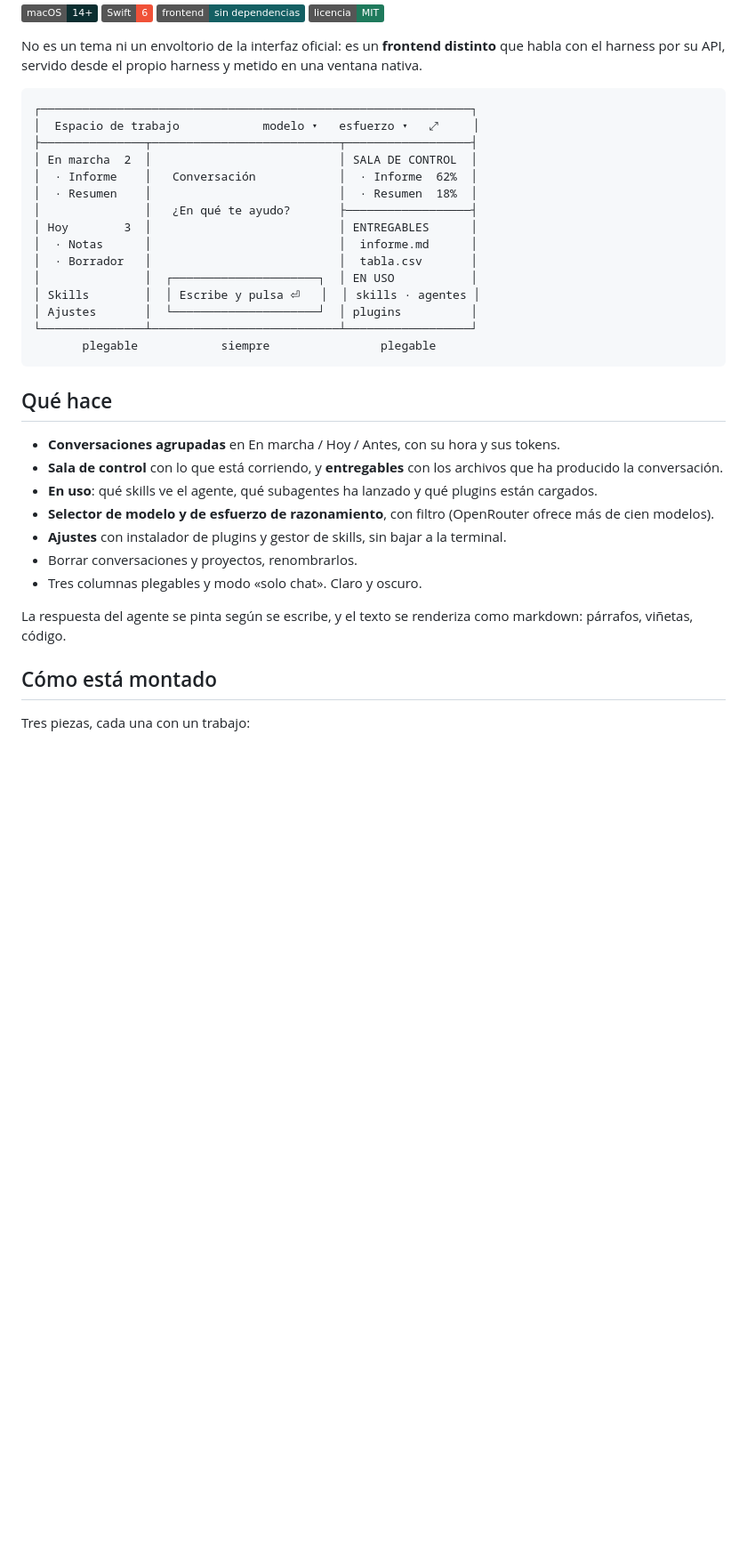
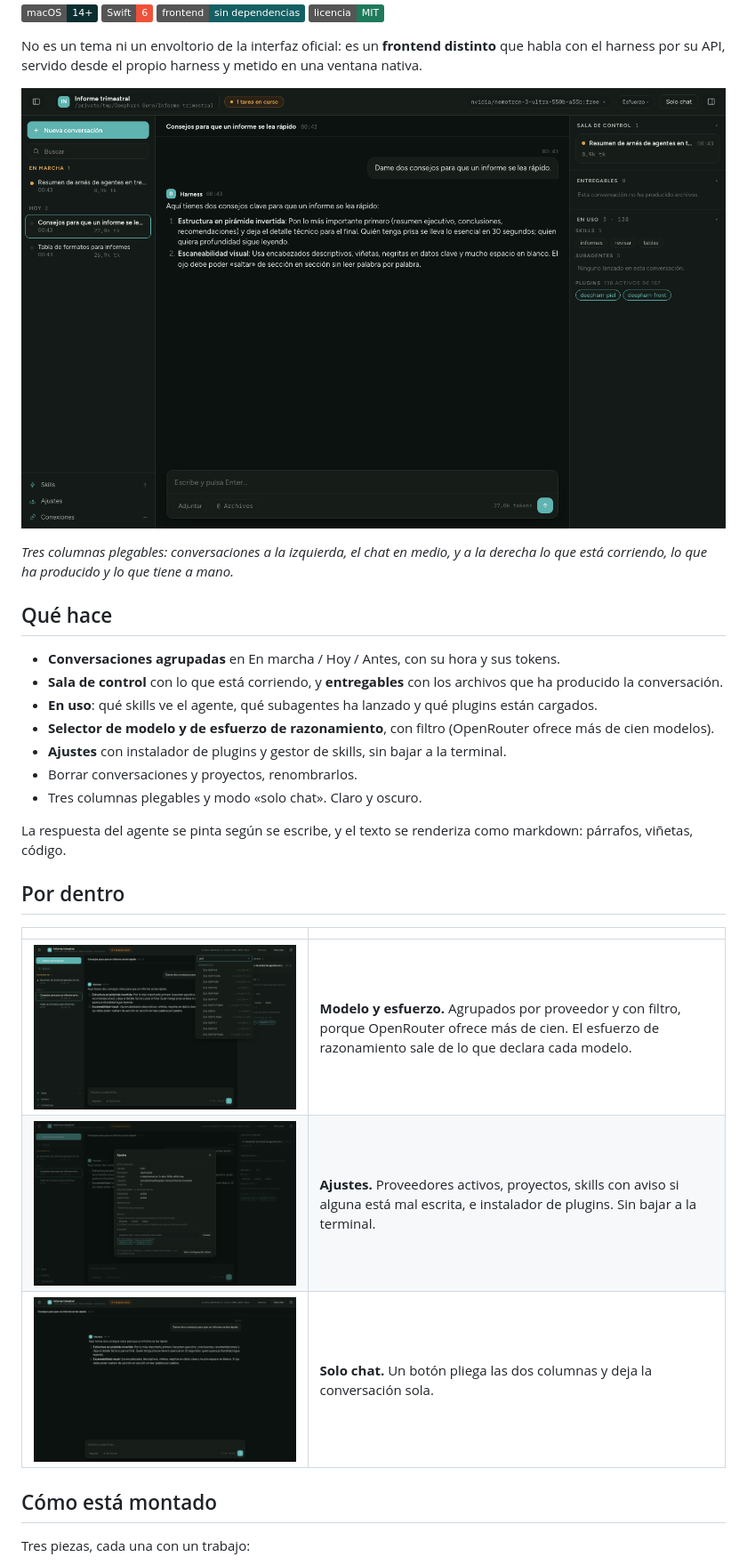
Before and after one commit to AxelGoal/Deepharn, a Markdown page: README.md, the part around the change. Shown at 89% size. GitHub-like rendering; pictures changed too: docs/01-principal.png (added), docs/02-modelos.png (added), docs/03-ajustes.png (added); badges without logos; blank space fills up the shorter version.

````diff
--- a/README.md
+++ b/README.md
@@ -13,23 +13,10 @@ No es un tema ni un envoltorio de la interfaz oficial: es un **frontend distinto
 que habla con el harness por su API, servido desde el propio harness y metido en
 una ventana nativa.
 
-```
-┌──────────────────────────────────────────────────────────────┐
-│  Espacio de trabajo            modelo ▾   esfuerzo ▾   ⤢     │
-├───────────────┬───────────────────────────┬──────────────────┤
-│ En marcha  2  │                           │ SALA DE CONTROL  │
-│  · Informe    │   Conversación            │  · Informe  62%  │
-│  · Resumen    │                           │  · Resumen  18%  │
-│               │   ¿En qué te ayudo?       ├──────────────────┤
-│ Hoy        3  │                           │ ENTREGABLES      │
-│  · Notas      │                           │  informe.md      │
-│  · Borrador   │                           │  tabla.csv       │
-│               │  ┌─────────────────────┐  │ EN USO           │
-│ Skills        │  │ Escribe y pulsa ⏎   │  │ skills · agentes │
-│ Ajustes       │  └─────────────────────┘  │ plugins          │
-└───────────────┴───────────────────────────┴──────────────────┘
-       plegable            siempre                plegable
-```
+![Deepharn](docs/01-principal.png)
+
+*Tres columnas plegables: conversaciones a la izquierda, el chat en medio, y a la
+derecha lo que está corriendo, lo que ha producido y lo que tiene a mano.*
 
 ## Qué hace
 
@@ -46,6 +33,14 @@ una ventana nativa.
 
 La respuesta del agente se pinta según se escribe, y el texto se renderiza como
 markdown: párrafos, viñetas, código.
+
+## Por dentro
+
+| | |
+|---|---|
+| ![Modelos](docs/02-modelos.png) | **Modelo y esfuerzo.** Agrupados por proveedor y con filtro, porque OpenRouter ofrece más de cien. El esfuerzo de razonamiento sale de lo que declara cada modelo. |
+| ![Ajustes](docs/03-ajustes.png) | **Ajustes.** Proveedores activos, proyectos, skills con aviso si alguna está mal escrita, e instalador de plugins. Sin bajar a la terminal. |
+| ![Solo chat](docs/04-solo-chat.png) | **Solo chat.** Un botón pliega las dos columnas y deja la conversación sola. |
 
 ## Cómo está montado
 
````
Also changed, not shown: 2 other files.
